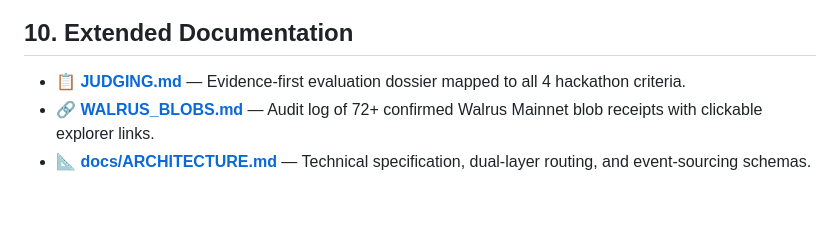
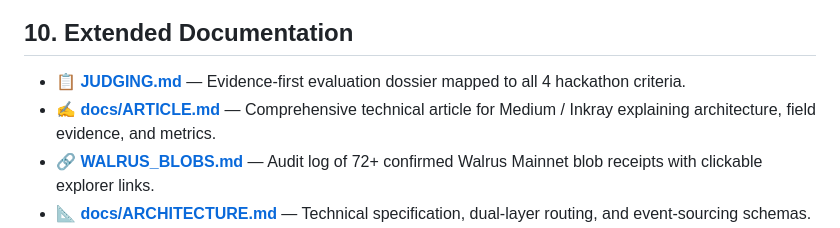
Before and after one commit to opeyemi406/WalLearn-bot, a Markdown page: README.md, the part around the change. Drawn GitHub-style; blank space fills up the shorter version.

Commit message:
docs: add publication-ready technical article for Medium / Inkray in docs/ARTICLE.md

```diff
--- a/README.md
+++ b/README.md
@@ -144,6 +144,7 @@ WalLearn is pre-configured for automated cloud deployment via `railway.json`:
 ## 10. Extended Documentation
 
 - 📋 **[JUDGING.md](JUDGING.md)** — Evidence-first evaluation dossier mapped to all 4 hackathon criteria.
+- ✍️ **[docs/ARTICLE.md](docs/ARTICLE.md)** — Comprehensive technical article for Medium / Inkray explaining architecture, field evidence, and metrics.
 - 🔗 **[WALRUS_BLOBS.md](WALRUS_BLOBS.md)** — Audit log of 72+ confirmed Walrus Mainnet blob receipts with clickable explorer links.
 - 📐 **[docs/ARCHITECTURE.md](docs/ARCHITECTURE.md)** — Technical specification, dual-layer routing, and event-sourcing schemas.
 - 📊 **[docs/CASE-STUDY.md](docs/CASE-STUDY.md)** — Medical student longitudinal field study (`PCL301`) and before/after comparison.
```
Also changed, not shown: JUDGING.md (+1 -0 lines), docs/ARTICLE.md (added, +314 -0 lines).
